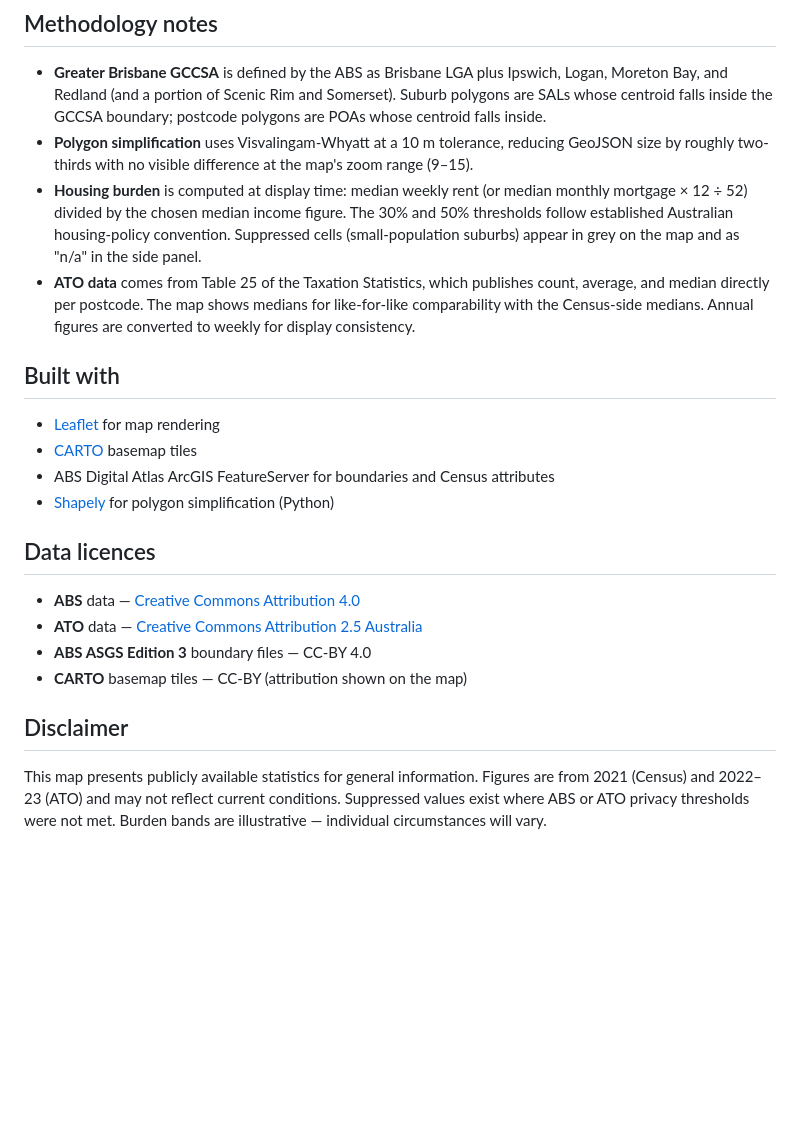
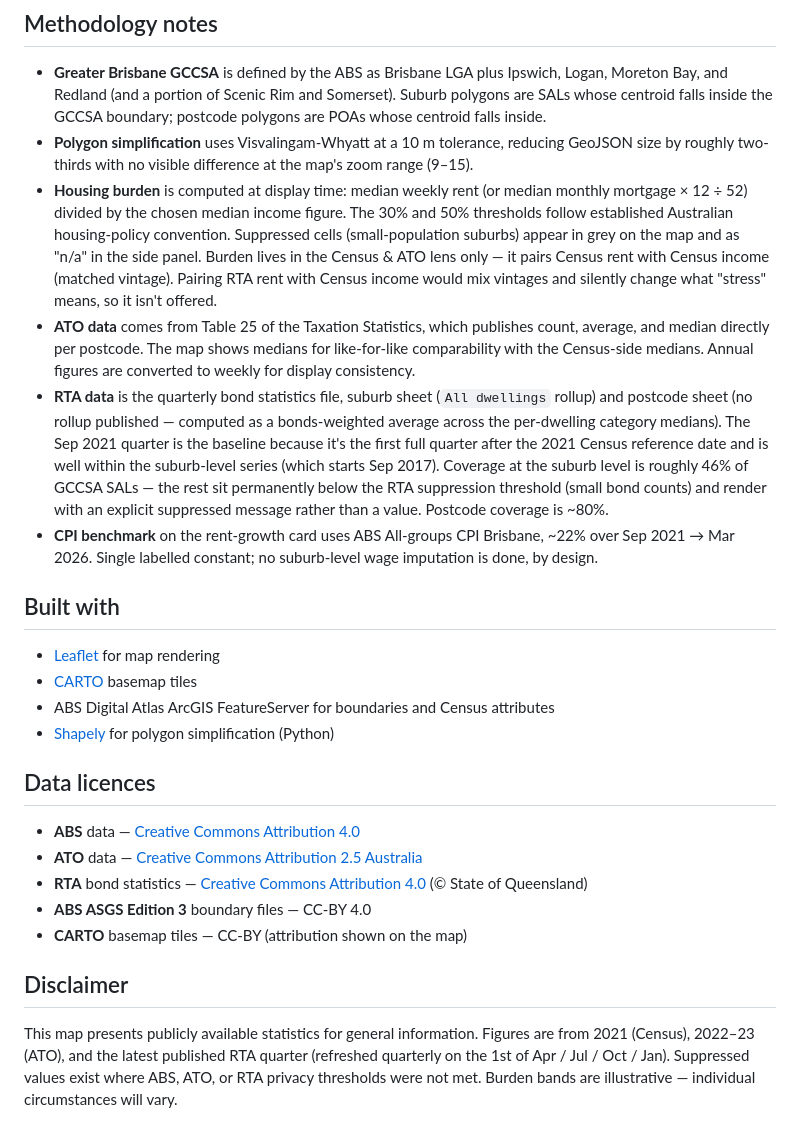
Before and after one commit to whitehatnetizen/brisbane-income-map, a Markdown page: README.md, the part around one of its changes. GitHub-like rendering; blank space fills up the shorter version.

```diff
--- a/README.md
+++ b/README.md
@@ -38,8 +45,10 @@ Then visit `http://localhost:8000`. The deployed site (GitHub Pages) is served o
 
 - **Greater Brisbane GCCSA** is defined by the ABS as Brisbane LGA plus Ipswich, Logan, Moreton Bay, and Redland (and a portion of Scenic Rim and Somerset). Suburb polygons are SALs whose centroid falls inside the GCCSA boundary; postcode polygons are POAs whose centroid falls inside.
 - **Polygon simplification** uses Visvalingam-Whyatt at a 10 m tolerance, reducing GeoJSON size by roughly two-thirds with no visible difference at the map's zoom range (9–15).
-- **Housing burden** is computed at display time: median weekly rent (or median monthly mortgage × 12 ÷ 52) divided by the chosen median income figure. The 30% and 50% thresholds follow established Australian housing-policy convention. Suppressed cells (small-population suburbs) appear in grey on the map and as "n/a" in the side panel.
+- **Housing burden** is computed at display time: median weekly rent (or median monthly mortgage × 12 ÷ 52) divided by the chosen median income figure. The 30% and 50% thresholds follow established Australian housing-policy convention. Suppressed cells (small-population suburbs) appear in grey on the map and as "n/a" in the side panel. Burden lives in the Census & ATO lens only — it pairs Census rent with Census income (matched vintage). Pairing RTA rent with Census income would mix vintages and silently change what "stress" means, so it isn't offered.
 - **ATO data** comes from Table 25 of the Taxation Statistics, which publishes count, average, and median directly per postcode. The map shows medians for like-for-like comparability with the Census-side medians. Annual figures are converted to weekly for display consistency.
+- **RTA data** is the quarterly bond statistics file, suburb sheet (`All dwellings` rollup) and postcode sheet (no rollup published — computed as a bonds-weighted average across the per-dwelling category medians). The Sep 2021 quarter is the baseline because it's the first full quarter after the 2021 Census reference date and is well within the suburb-level series (which starts Sep 2017). Coverage at the suburb level is roughly 46% of GCCSA SALs — the rest sit permanently below the RTA suppression threshold (small bond counts) and render with an explicit suppressed message rather than a value. Postcode coverage is ~80%.
+- **CPI benchmark** on the rent-growth card uses ABS All-groups CPI Brisbane, ~22% over Sep 2021 → Mar 2026. Single labelled constant; no suburb-level wage imputation is done, by design.
 
 ## Built with
 
@@ -52,9 +61,10 @@ Then visit `http://localhost:8000`. The deployed site (GitHub Pages) is served o
 
 - **ABS** data — [Creative Commons Attribution 4.0](https://creativecommons.org/licenses/by/4.0/)
 - **ATO** data — [Creative Commons Attribution 2.5 Australia](https://creativecommons.org/licenses/by/2.5/au/)
+- **RTA** bond statistics — [Creative Commons Attribution 4.0](https://creativecommons.org/licenses/by/4.0/) (© State of Queensland)
 - **ABS ASGS Edition 3** boundary files — CC-BY 4.0
 - **CARTO** basemap tiles — CC-BY (attribution shown on the map)
 
 ## Disclaimer
 
-This map presents publicly available statistics for general information. Figures are from 2021 (Census) and 2022–23 (ATO) and may not reflect current conditions. Suppressed values exist where ABS or ATO privacy thresholds were not met. Burden bands are illustrative — individual circumstances will vary.
+This map presents publicly available statistics for general information. Figures are from 2021 (Census), 2022–23 (ATO), and the latest published RTA quarter (refreshed quarterly on the 1st of Apr / Jul / Oct / Jan). Suppressed values exist where ABS, ATO, or RTA privacy thresholds were not met. Burden bands are illustrative — individual circumstances will vary.
```
Also changed, not shown: other parts of README.md (+15 -8 lines).
